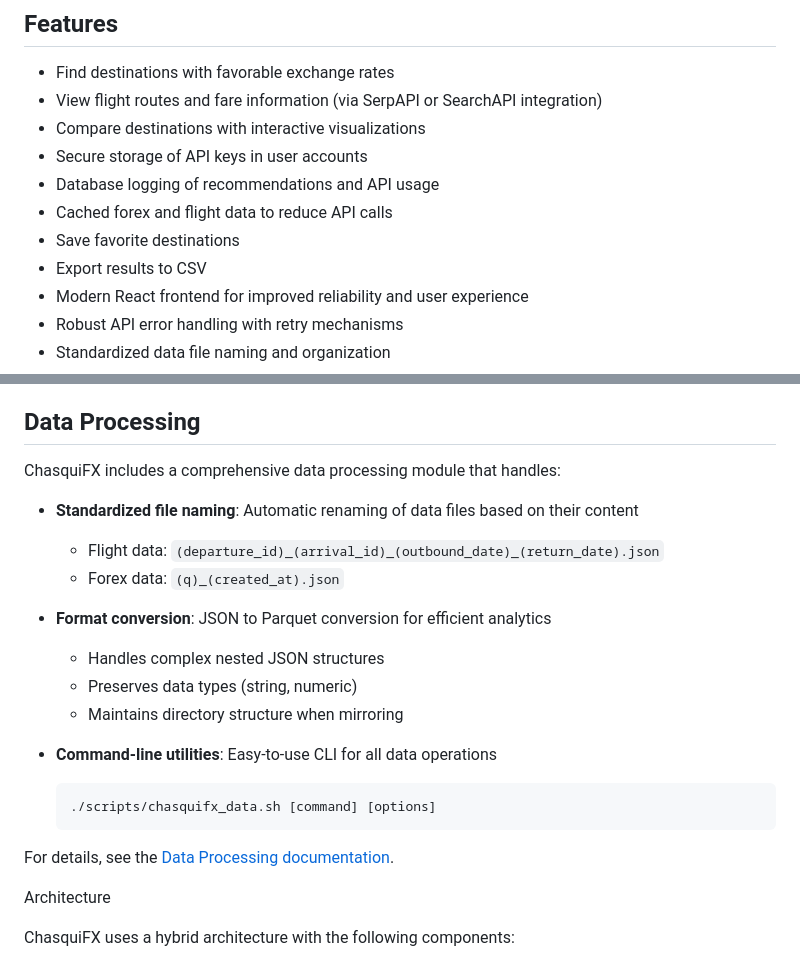
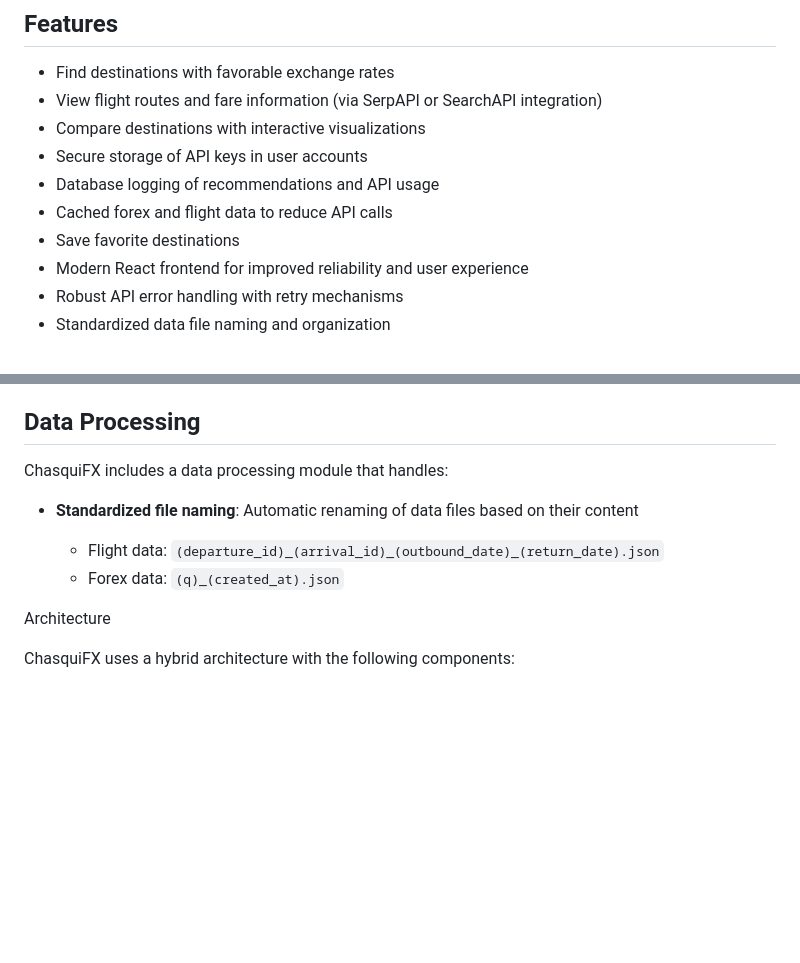
Before and after one commit to luisvinatea/ChasquiFX, a Markdown page: README.md, 2 parts joined by grey strips. Rendered like a GitHub page; blank space fills up the shorter version.

````diff
--- a/README.md
+++ b/README.md
@@ -22,7 +22,6 @@ This architecture represents a complete migration from the original Python API i
 - Database logging of recommendations and API usage
 - Cached forex and flight data to reduce API calls
 - Save favorite destinations
-- Export results to CSV
 - Modern React frontend for improved reliability and user experience
 - Robust API error handling with retry mechanisms
 - Standardized data file naming and organization
@@ -40,26 +39,12 @@ This architecture represents a complete migration from the original Python API i
 
 ## Data Processing
 
-ChasquiFX includes a comprehensive data processing module that handles:
+ChasquiFX includes a data processing module that handles:
 
 - **Standardized file naming**: Automatic renaming of data files based on their content
 
   - Flight data: `(departure_id)_(arrival_id)_(outbound_date)_(return_date).json`
   - Forex data: `(q)_(created_at).json`
-
-- **Format conversion**: JSON to Parquet conversion for efficient analytics
-
-  - Handles complex nested JSON structures
-  - Preserves data types (string, numeric)
-  - Maintains directory structure when mirroring
-
-- **Command-line utilities**: Easy-to-use CLI for all data operations
-
-  ```bash
-  ./scripts/chasquifx_data.sh [command] [options]
-  ```
-
-For details, see the [Data Processing documentation](backend/api/data_processing/README.md).
 
 Architecture
 
````
Also changed, not shown: other parts of README.md (+24 -101 lines).
